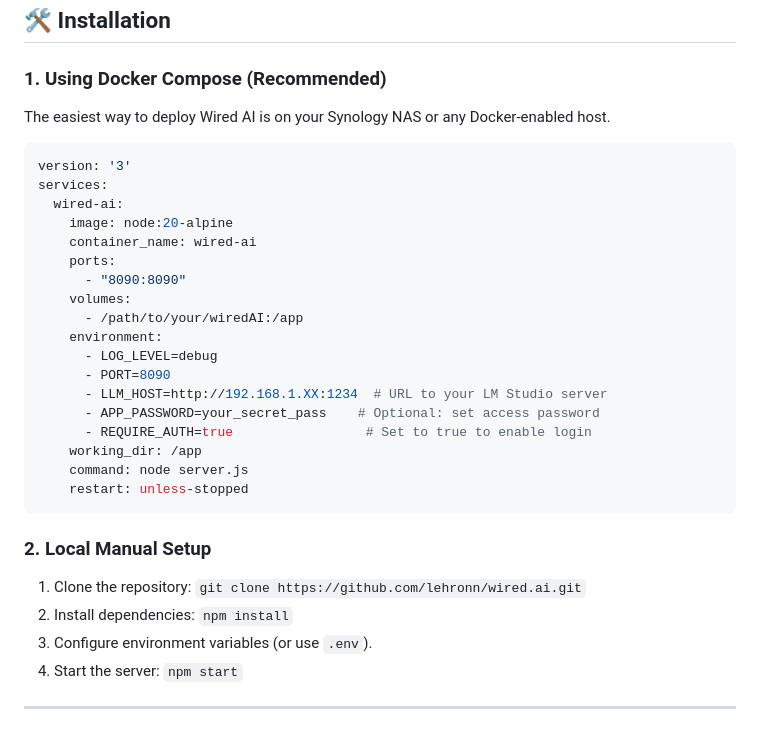
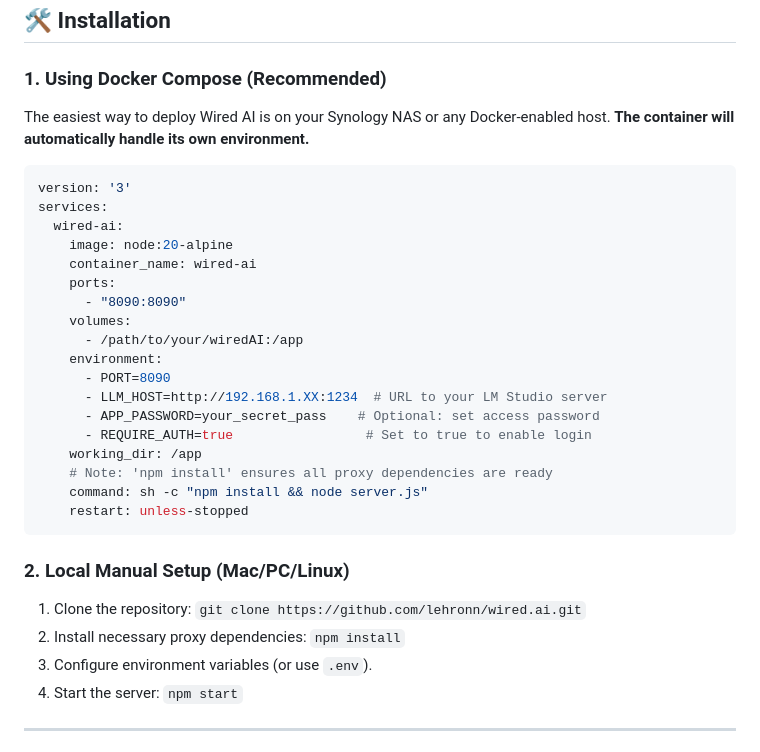
Before and after one commit to lehronn/wired.ai, a Markdown page: README.md, the part around the change. Rendered like a GitHub page.

Commit message:
Docs: Clarify Docker vs Manual NPM installation in README

````diff
--- a/README.md
+++ b/README.md
@@ -21,7 +21,7 @@ Wired AI: One is an ultra-modern, containerized chat interface designed specific
 ## 🛠️ Installation
 
 ### 1. Using Docker Compose (Recommended)
-The easiest way to deploy Wired AI is on your Synology NAS or any Docker-enabled host.
+The easiest way to deploy Wired AI is on your Synology NAS or any Docker-enabled host. **The container will automatically handle its own environment.**
 
 ```yaml
 version: '3'
@@ -34,19 +34,19 @@ services:
     volumes:
       - /path/to/your/wiredAI:/app
     environment:
-      - LOG_LEVEL=debug
       - PORT=8090
       - LLM_HOST=http://192.168.1.XX:1234  # URL to your LM Studio server
       - APP_PASSWORD=your_secret_pass    # Optional: set access password
       - REQUIRE_AUTH=true                 # Set to true to enable login
     working_dir: /app
-    command: node server.js
+    # Note: 'npm install' ensures all proxy dependencies are ready
+    command: sh -c "npm install && node server.js"
     restart: unless-stopped
 ```
 
-### 2. Local Manual Setup
+### 2. Local Manual Setup (Mac/PC/Linux)
 1. Clone the repository: `git clone https://github.com/lehronn/wired.ai.git`
-2. Install dependencies: `npm install`
+2. Install necessary proxy dependencies: `npm install`
 3. Configure environment variables (or use `.env`).
 4. Start the server: `npm start`
 
````
